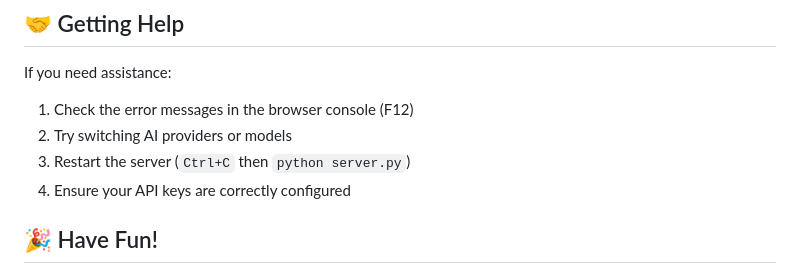
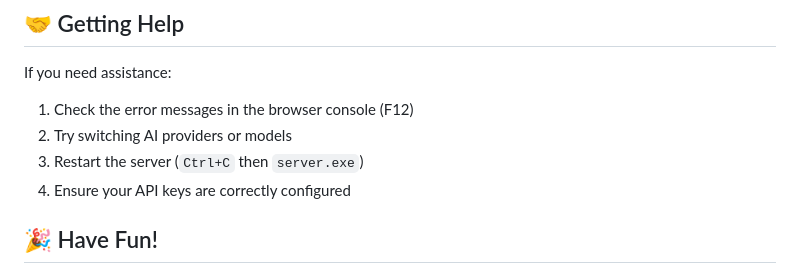
Before and after one commit to KernFerm/Bubbles-AI-GPT, a Markdown page: README.md, the part around the change. GitHub-like rendering.

Commit message:
Update README.md
Signed-off-by: Bubbles The Dev <152947339+KernFerm@users.noreply.github.com>

```diff
--- a/README.md
+++ b/README.md
@@ -174,7 +174,7 @@ Your safety and privacy are our top priorities:
 If you need assistance:
 1. Check the error messages in the browser console (F12)
 2. Try switching AI providers or models
-3. Restart the server (`Ctrl+C` then `python server.py`)
+3. Restart the server (`Ctrl+C` then `server.exe`)
 4. Ensure your API keys are correctly configured
 
 ## 🎉 Have Fun!
```
